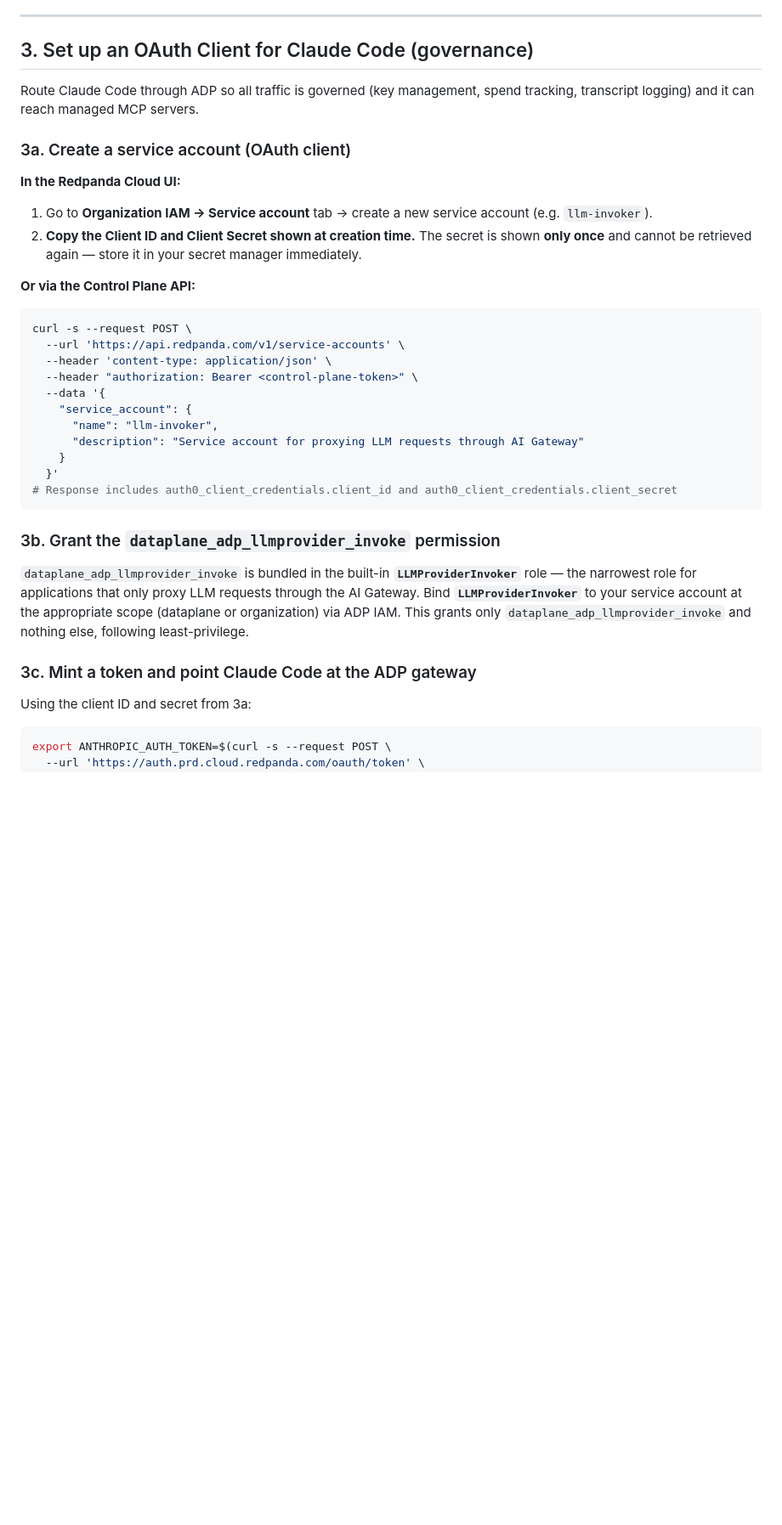
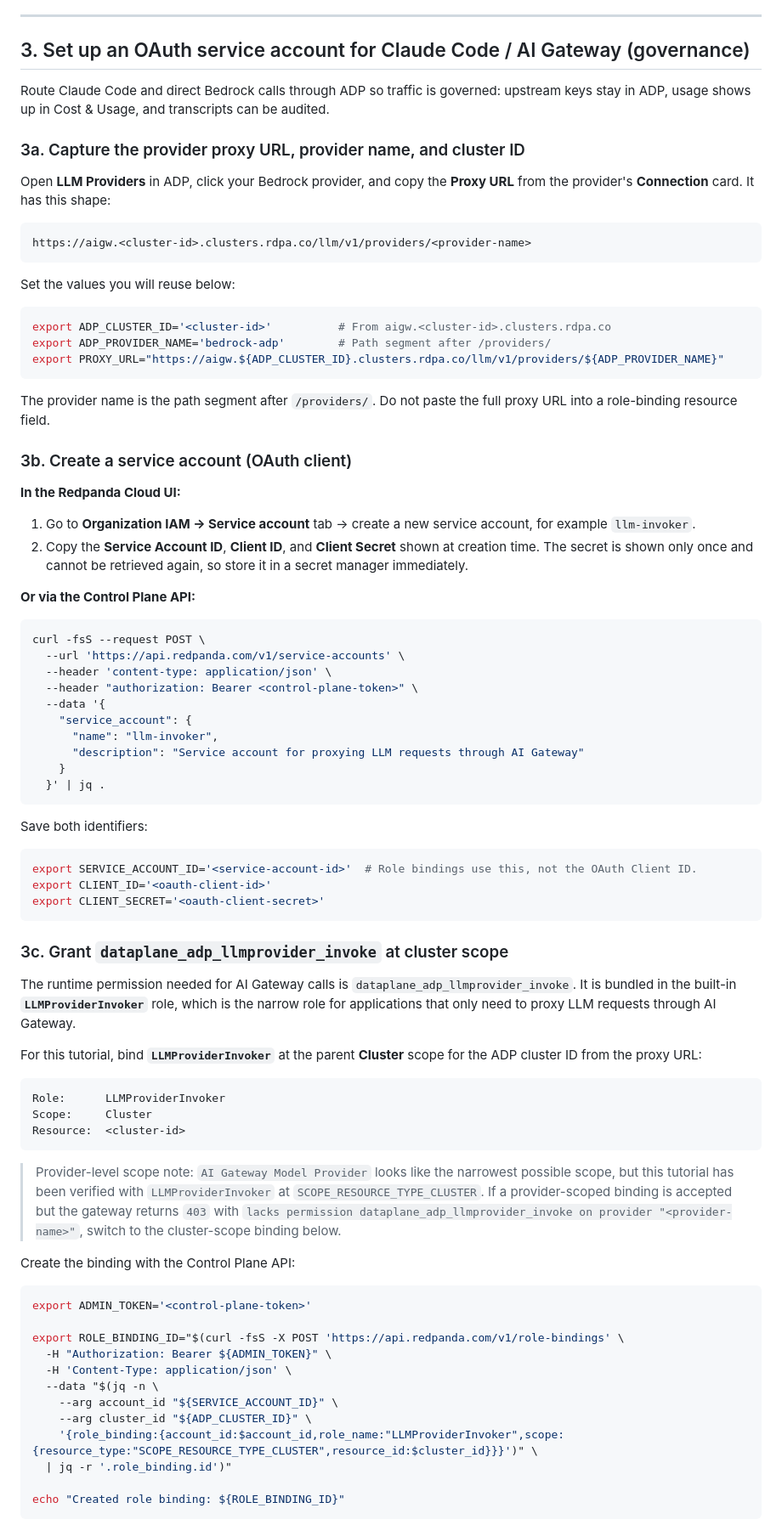
Before and after one commit to meticulo3366/Redpanda-agentic-data-plan-tutorial-v1, a Markdown page: README.md, the part around one of its changes. Shown at 85% size. Rendered like a GitHub page; blank space fills up the shorter version.

````diff
--- a/README.md
+++ b/README.md
@@ -53,21 +53,39 @@ That guide takes you through enabling model access, creating the IAM policy and
 
 ---
 
-## 3. Set up an OAuth Client for Claude Code (governance)
+## 3. Set up an OAuth service account for Claude Code / AI Gateway (governance)
 
-Route Claude Code through ADP so all traffic is governed (key management, spend tracking, transcript logging) and it can reach managed MCP servers.
+Route Claude Code and direct Bedrock calls through ADP so traffic is governed: upstream keys stay in ADP, usage shows up in Cost & Usage, and transcripts can be audited.
 
-### 3a. Create a service account (OAuth client)
+### 3a. Capture the provider proxy URL, provider name, and cluster ID
+
+Open **LLM Providers** in ADP, click your Bedrock provider, and copy the **Proxy URL** from the provider's **Connection** card. It has this shape:
+
+```text
+https://aigw.<cluster-id>.clusters.rdpa.co/llm/v1/providers/<provider-name>
+```
+
+Set the values you will reuse below:
+
+```bash
+export ADP_CLUSTER_ID='<cluster-id>'          # From aigw.<cluster-id>.clusters.rdpa.co
+export ADP_PROVIDER_NAME='bedrock-adp'        # Path segment after /providers/
+export PROXY_URL="https://aigw.${ADP_CLUSTER_ID}.clusters.rdpa.co/llm/v1/providers/${ADP_PROVIDER_NAME}"
+```
+
+The provider name is the path segment after `/providers/`. Do not paste the full proxy URL into a role-binding resource field.
+
+### 3b. Create a service account (OAuth client)
 
 **In the Redpanda Cloud UI:**
 
-1. Go to **Organization IAM → Service account** tab → create a new service account (e.g. `llm-invoker`).
-2. **Copy the Client ID and Client Secret shown at creation time.** The secret is shown **only once** and cannot be retrieved again — store it in your secret manager immediately.
+1. Go to **Organization IAM -> Service account** tab -> create a new service account, for example `llm-invoker`.
+2. Copy the **Service Account ID**, **Client ID**, and **Client Secret** shown at creation time. The secret is shown only once and cannot be retrieved again, so store it in a secret manager immediately.
 
 **Or via the Control Plane API:**
 
 ```bash
-curl -s --request POST \
+curl -fsS --request POST \
   --url 'https://api.redpanda.com/v1/service-accounts' \
   --header 'content-type: application/json' \
   --header "authorization: Bearer <control-plane-token>" \
@@ -76,17 +94,45 @@ curl -s --request POST \
       "name": "llm-invoker",
       "description": "Service account for proxying LLM requests through AI Gateway"
     }
-  }'
-# Response includes auth0_client_credentials.client_id and auth0_client_credentials.client_secret
+  }' | jq .
 ```
 
-### 3b. Grant the `dataplane_adp_llmprovider_invoke` permission
-
-`dataplane_adp_llmprovider_invoke` is bundled in the built-in **`LLMProviderInvoker`** role — the narrowest role for applications that only proxy LLM requests through the AI Gateway. Bind **`LLMProviderInvoker`** to your service account at the appropriate scope (dataplane or organization) via ADP IAM. This grants only `dataplane_adp_llmprovider_invoke` and nothing else, following least-privilege.
-
-### 3c. Mint a token and point Claude Code at the ADP gateway
-
-Using the client ID and secret from 3a:
+Save both identifiers:
 
 ```bash
-export ANTHROPIC_AUTH_TOKEN=$(curl -s --request POST \
+export SERVICE_ACCOUNT_ID='<service-account-id>'  # Role bindings use this, not the OAuth Client ID.
+export CLIENT_ID='<oauth-client-id>'
+export CLIENT_SECRET='<oauth-client-secret>'
+```
+
+### 3c. Grant `dataplane_adp_llmprovider_invoke` at cluster scope
+
+The runtime permission needed for AI Gateway calls is `dataplane_adp_llmprovider_invoke`. It is bundled in the built-in **`LLMProviderInvoker`** role, which is the narrow role for applications that only need to proxy LLM requests through AI Gateway.
+
+For this tutorial, bind **`LLMProviderInvoker`** at the parent **Cluster** scope for the ADP cluster ID from the proxy URL:
+
+```text
+Role:      LLMProviderInvoker
+Scope:     Cluster
+Resource:  <cluster-id>
+```
+
+> Provider-level scope note: `AI Gateway Model Provider` looks like the narrowest possible scope, but this tutorial has been verified with `LLMProviderInvoker` at `SCOPE_RESOURCE_TYPE_CLUSTER`. If a provider-scoped binding is accepted but the gateway returns `403` with `lacks permission dataplane_adp_llmprovider_invoke on provider "<provider-name>"`, switch to the cluster-scope binding below.
+
+Create the binding with the Control Plane API:
+
+```bash
+export ADMIN_TOKEN='<control-plane-token>'
+
+export ROLE_BINDING_ID="$(curl -fsS -X POST 'https://api.redpanda.com/v1/role-bindings' \
+  -H "Authorization: Bearer ${ADMIN_TOKEN}" \
+  -H 'Content-Type: application/json' \
+  --data "$(jq -n \
+    --arg account_id "${SERVICE_ACCOUNT_ID}" \
+    --arg cluster_id "${ADP_CLUSTER_ID}" \
+    '{role_binding:{account_id:$account_id,role_name:"LLMProviderInvoker",scope:{resource_type:"SCOPE_RESOURCE_TYPE_CLUSTER",resource_id:$cluster_id}}}')" \
+  | jq -r '.role_binding.id')"
+
+echo "Created role binding: ${ROLE_BINDING_ID}"
+```
+
````
Also changed, not shown: other parts of README.md (+53 -11 lines).
